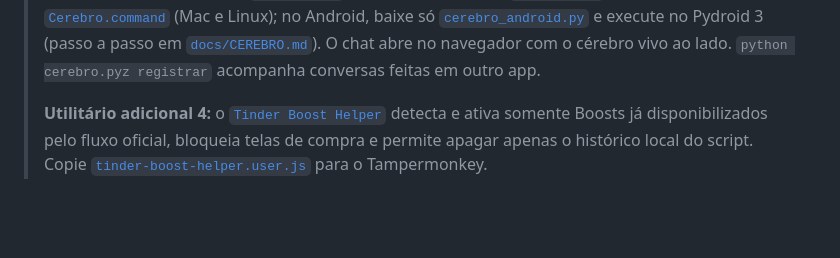
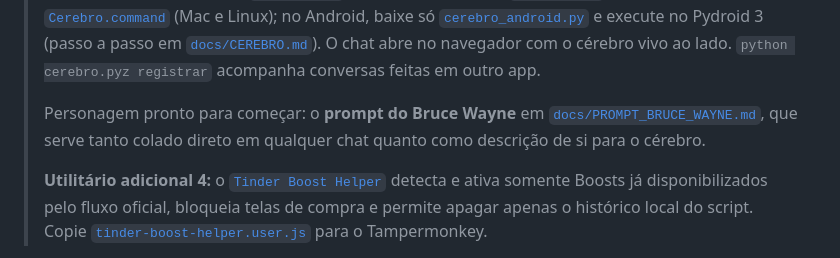
Before and after one commit to pedromilanq3-stack/adamant_make_up_artist, a Markdown page: README.md, the part around the change. GitHub-like rendering; blank space fills up the shorter version.

```diff
--- a/README.md
+++ b/README.md
@@ -30,6 +30,10 @@
 > Pydroid 3 (passo a passo em [`docs/CEREBRO.md`](docs/CEREBRO.md)). O chat abre no
 > navegador com o cérebro vivo ao lado. `python cerebro.pyz registrar` acompanha
 > conversas feitas em outro app.
+>
+> Personagem pronto para começar: o **prompt do Bruce Wayne** em
+> [`docs/PROMPT_BRUCE_WAYNE.md`](docs/PROMPT_BRUCE_WAYNE.md), que serve tanto colado
+> direto em qualquer chat quanto como descrição de si para o cérebro.
 >
 > **Utilitário adicional 4:** o [`Tinder Boost Helper`](docs/TINDER_BOOST_HELPER.md)
 > detecta e ativa somente Boosts já disponibilizados pelo fluxo oficial, bloqueia
```
Also changed, not shown: docs/CEREBRO.md (+3 -0 lines), docs/PROMPT_BRUCE_WAYNE.md (added, +146 -0 lines).
